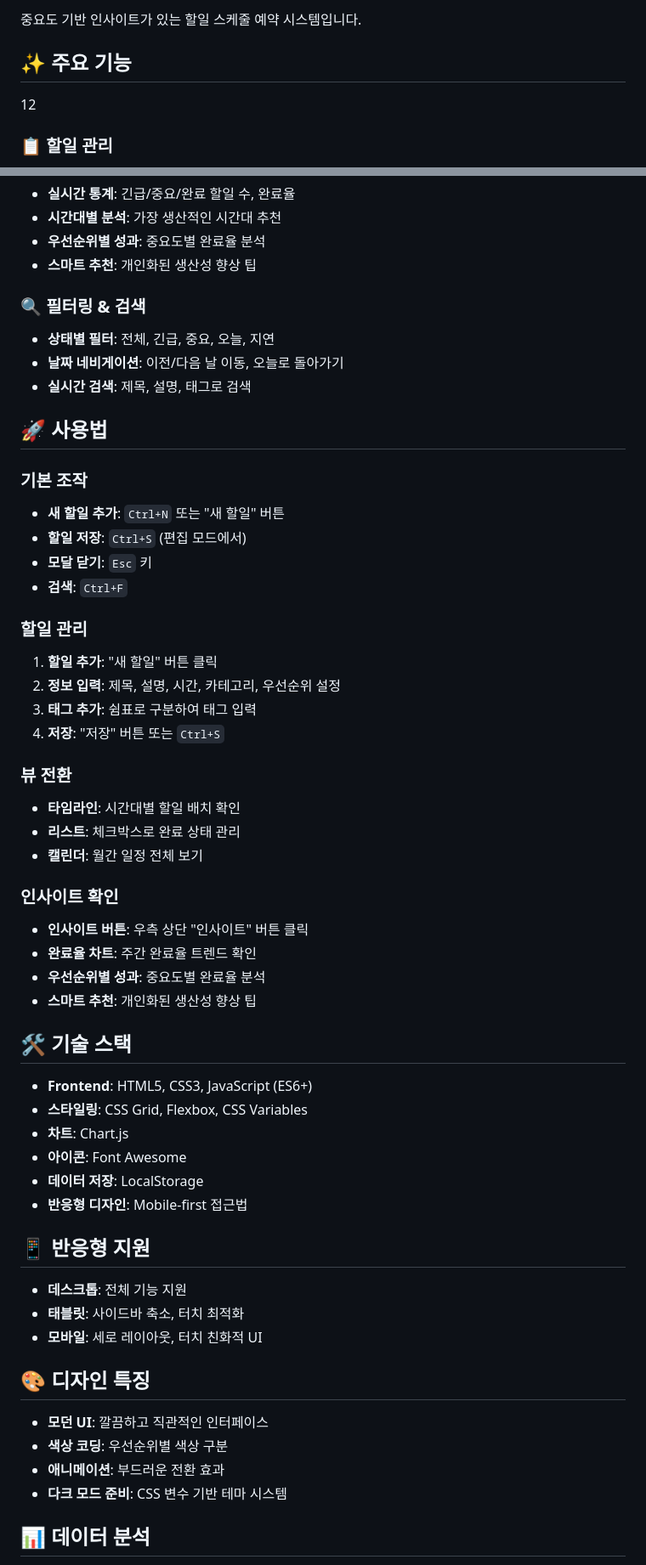
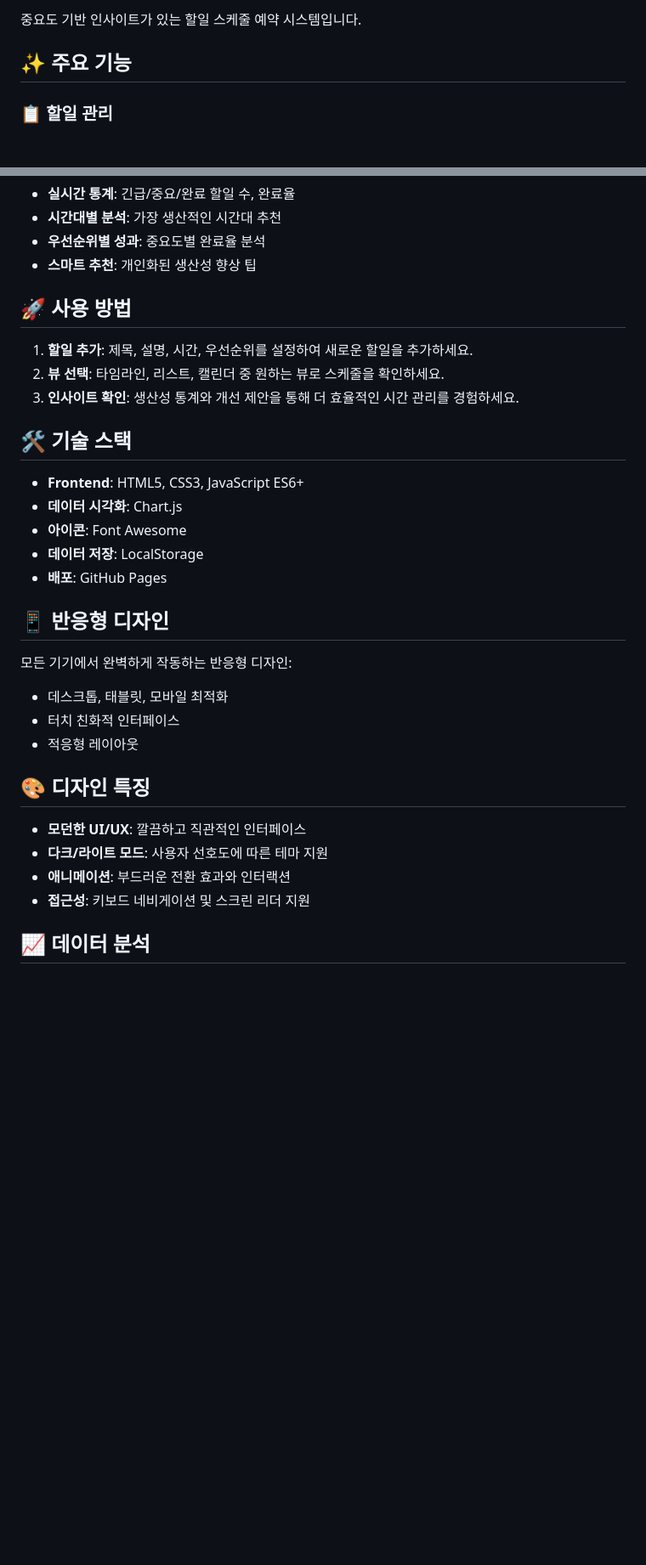
Before and after one commit to bskang7777/simple_note, a Markdown page: README.md, 2 parts joined by grey strips. Shown at 85% size. Rendered like a GitHub page; blank space fills up the shorter version.

```diff
--- a/README.md
+++ b/README.md
@@ -3,7 +3,7 @@
 중요도 기반 인사이트가 있는 할일 스케줄 예약 시스템입니다.
 
 ## ✨ 주요 기능
-12
+
 ### 📋 할일 관리
 - **스마트 할일 추가**: 제목, 설명, 시작/종료 시간, 카테고리, 태그 설정
 - **우선순위 시스템**: 긴급, 높음, 보통, 낮음 4단계 우선순위
@@ -21,57 +21,33 @@
 - **우선순위별 성과**: 중요도별 완료율 분석
 - **스마트 추천**: 개인화된 생산성 향상 팁
 
-### 🔍 필터링 & 검색
-- **상태별 필터**: 전체, 긴급, 중요, 오늘, 지연
-- **날짜 네비게이션**: 이전/다음 날 이동, 오늘로 돌아가기
-- **실시간 검색**: 제목, 설명, 태그로 검색
+## 🚀 사용 방법
 
-## 🚀 사용법
-
-### 기본 조작
-- **새 할일 추가**: `Ctrl+N` 또는 "새 할일" 버튼
-- **할일 저장**: `Ctrl+S` (편집 모드에서)
-- **모달 닫기**: `Esc` 키
-- **검색**: `Ctrl+F`
-
-### 할일 관리
-1. **할일 추가**: "새 할일" 버튼 클릭
-2. **정보 입력**: 제목, 설명, 시간, 카테고리, 우선순위 설정
-3. **태그 추가**: 쉼표로 구분하여 태그 입력
-4. **저장**: "저장" 버튼 또는 `Ctrl+S`
-
-### 뷰 전환
-- **타임라인**: 시간대별 할일 배치 확인
-- **리스트**: 체크박스로 완료 상태 관리
-- **캘린더**: 월간 일정 전체 보기
-
-### 인사이트 확인
-- **인사이트 버튼**: 우측 상단 "인사이트" 버튼 클릭
-- **완료율 차트**: 주간 완료율 트렌드 확인
-- **우선순위별 성과**: 중요도별 완료율 분석
-- **스마트 추천**: 개인화된 생산성 향상 팁
+1. **할일 추가**: 제목, 설명, 시간, 우선순위를 설정하여 새로운 할일을 추가하세요.
+2. **뷰 선택**: 타임라인, 리스트, 캘린더 중 원하는 뷰로 스케줄을 확인하세요.
+3. **인사이트 확인**: 생산성 통계와 개선 제안을 통해 더 효율적인 시간 관리를 경험하세요.
 
 ## 🛠 기술 스택
 
-- **Frontend**: HTML5, CSS3, JavaScript (ES6+)
-- **스타일링**: CSS Grid, Flexbox, CSS Variables
-- **차트**: Chart.js
+- **Frontend**: HTML5, CSS3, JavaScript ES6+
+- **데이터 시각화**: Chart.js
 - **아이콘**: Font Awesome
 - **데이터 저장**: LocalStorage
-- **반응형 디자인**: Mobile-first 접근법
+- **배포**: GitHub Pages
 
-## 📱 반응형 지원
+## 📱 반응형 디자인
 
-- **데스크톱**: 전체 기능 지원
-- **태블릿**: 사이드바 축소, 터치 최적화
-- **모바일**: 세로 레이아웃, 터치 친화적 UI
+모든 기기에서 완벽하게 작동하는 반응형 디자인:
+- 데스크톱, 태블릿, 모바일 최적화
+- 터치 친화적 인터페이스
+- 적응형 레이아웃
 
 ## 🎨 디자인 특징
 
-- **모던 UI**: 깔끔하고 직관적인 인터페이스
-- **색상 코딩**: 우선순위별 색상 구분
-- **애니메이션**: 부드러운 전환 효과
-- **다크 모드 준비**: CSS 변수 기반 테마 시스템
+- **모던한 UI/UX**: 깔끔하고 직관적인 인터페이스
+- **다크/라이트 모드**: 사용자 선호도에 따른 테마 지원
+- **애니메이션**: 부드러운 전환 효과와 인터랙션
+- **접근성**: 키보드 네비게이션 및 스크린 리더 지원
 
-## 📊 데이터 분석
+## 📈 데이터 분석
 
```
Also changed, not shown: other parts of README.md (+19 -105 lines).
